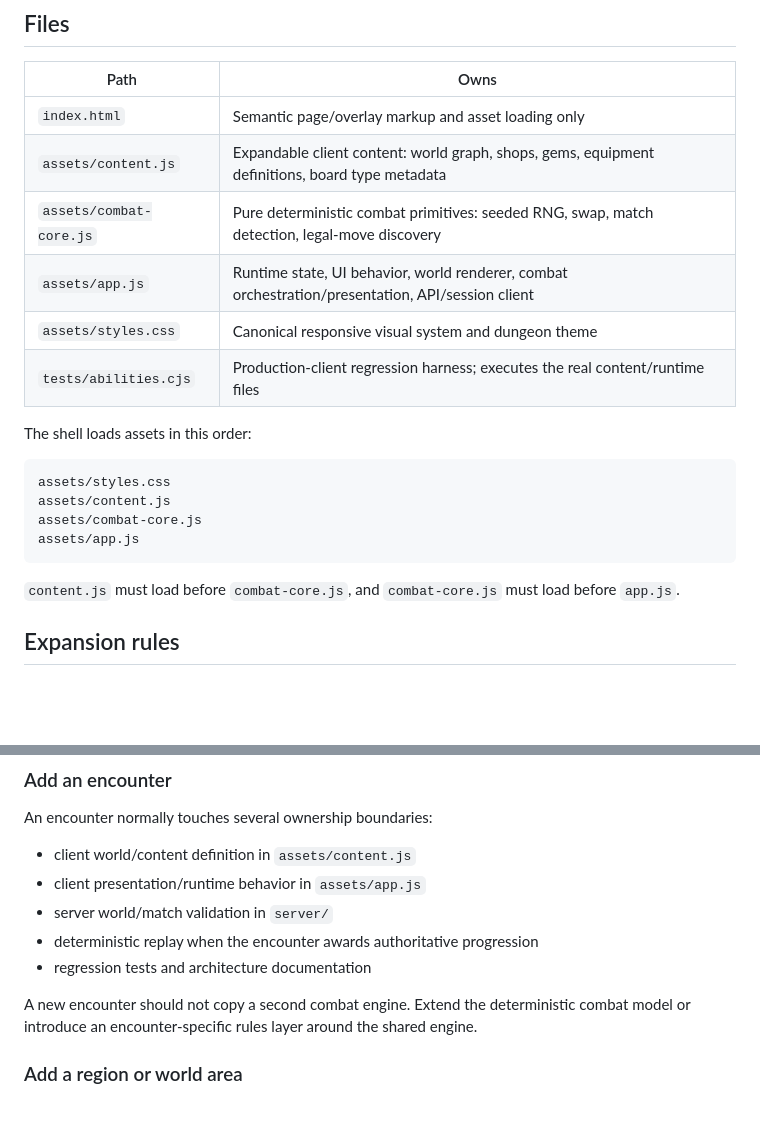
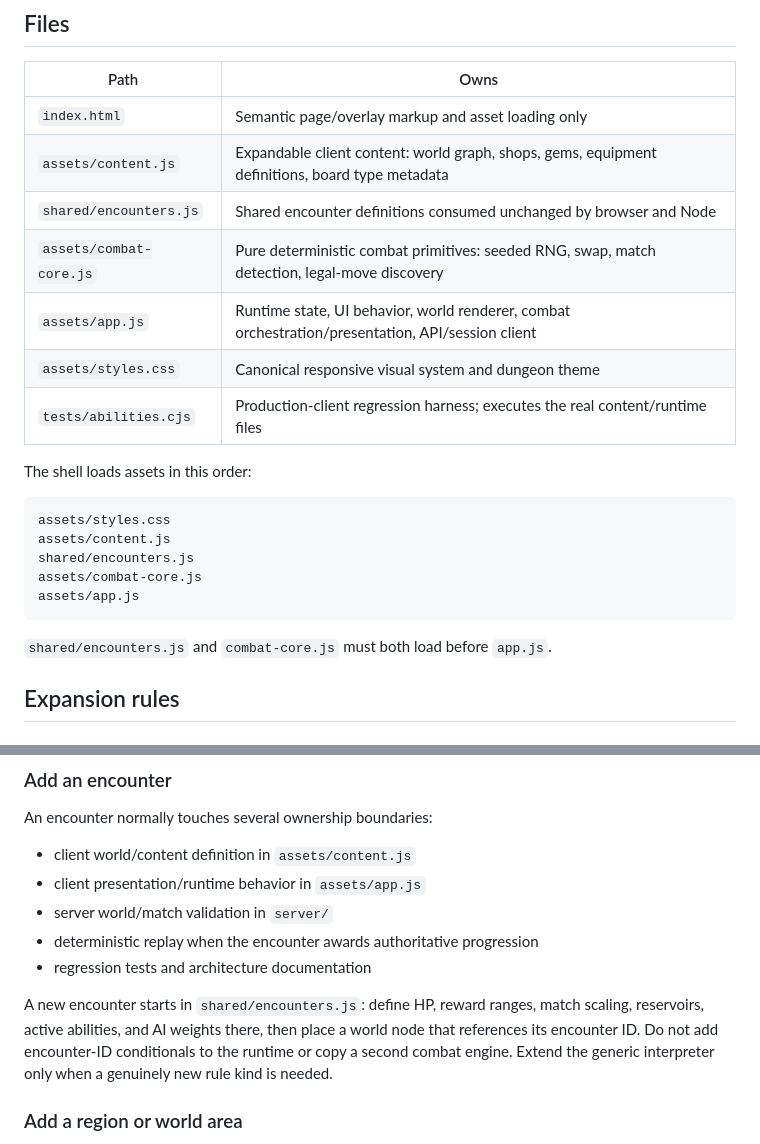
Before and after one commit to CaptainPWilly/GemMO, a Markdown page: docs/FRONTEND.md, 2 parts joined by grey strips. Drawn GitHub-style; blank space fills up the shorter version.

Commit message:
Document data-driven encounter expansion

````diff
--- a/docs/FRONTEND.md
+++ b/docs/FRONTEND.md
@@ -8,6 +8,7 @@ The live browser client is intentionally build-free so GitHub Pages can publish
 | --- | --- |
 | `index.html` | Semantic page/overlay markup and asset loading only |
 | `assets/content.js` | Expandable client content: world graph, shops, gems, equipment definitions, board type metadata |
+| `shared/encounters.js` | Shared encounter definitions consumed unchanged by browser and Node |
 | `assets/combat-core.js` | Pure deterministic combat primitives: seeded RNG, swap, match detection, legal-move discovery |
 | `assets/app.js` | Runtime state, UI behavior, world renderer, combat orchestration/presentation, API/session client |
 | `assets/styles.css` | Canonical responsive visual system and dungeon theme |
@@ -18,11 +19,12 @@ The shell loads assets in this order:
 ```text
 assets/styles.css
 assets/content.js
+shared/encounters.js
 assets/combat-core.js
 assets/app.js
 ```
 
-`content.js` must load before `combat-core.js`, and `combat-core.js` must load before `app.js`.
+`shared/encounters.js` and `combat-core.js` must both load before `app.js`.
 
 ## Expansion rules
 
@@ -45,7 +47,7 @@ An encounter normally touches several ownership boundaries:
 - deterministic replay when the encounter awards authoritative progression
 - regression tests and architecture documentation
 
-A new encounter should not copy a second combat engine. Extend the deterministic combat model or introduce an encounter-specific rules layer around the shared engine.
+A new encounter starts in `shared/encounters.js`: define HP, reward ranges, match scaling, reservoirs, active abilities, and AI weights there, then place a world node that references its encounter ID. Do not add encounter-ID conditionals to the runtime or copy a second combat engine. Extend the generic interpreter only when a genuinely new rule kind is needed.
 
 ### Add a region or world area
 
````
